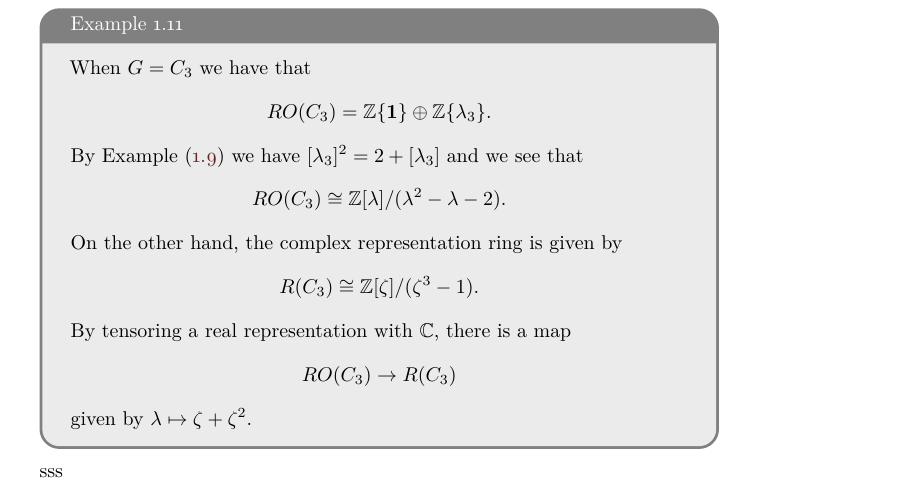
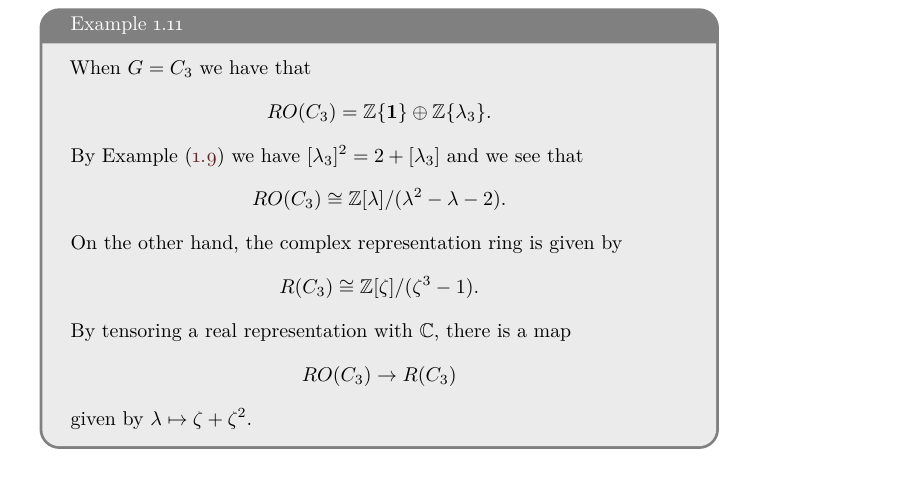
Before and after one commit to drewheard/MA8403-Notes, a LaTeX book (main.tex): part of page 10 of 11, cut so that both start at the same text. Compiled offline with pdfLaTeX.

Commit message:
testing auto-compile

```diff
--- a/main.tex
+++ b/main.tex
@@ -259,7 +259,7 @@ RO(C_3) \to R(C_3)
     \]
     given by $\lambda \mapsto \zeta + \zeta^2$.
 \end{example}
-sss
+
 \par\bigskip\noindent
 
 	% End the document without loading the bibliography
```
